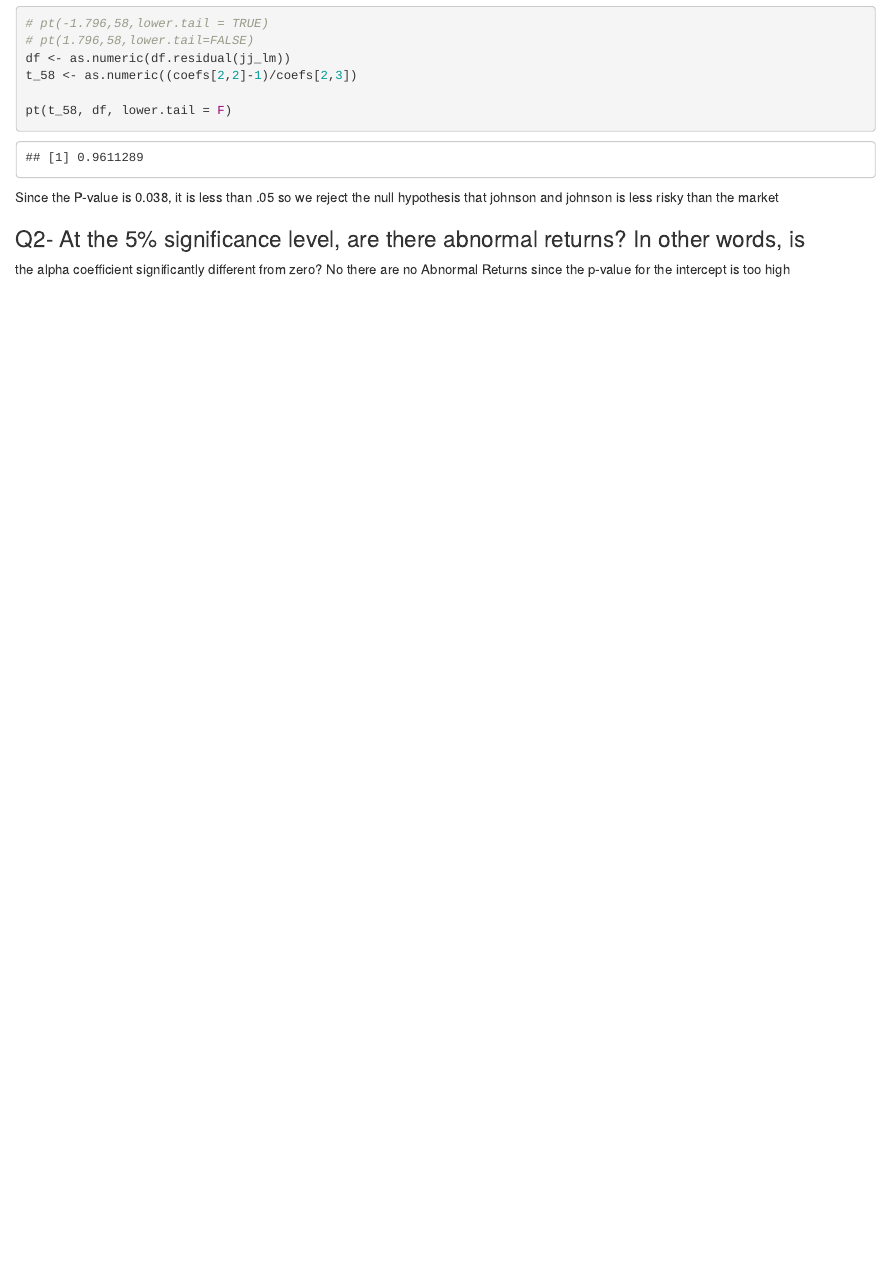
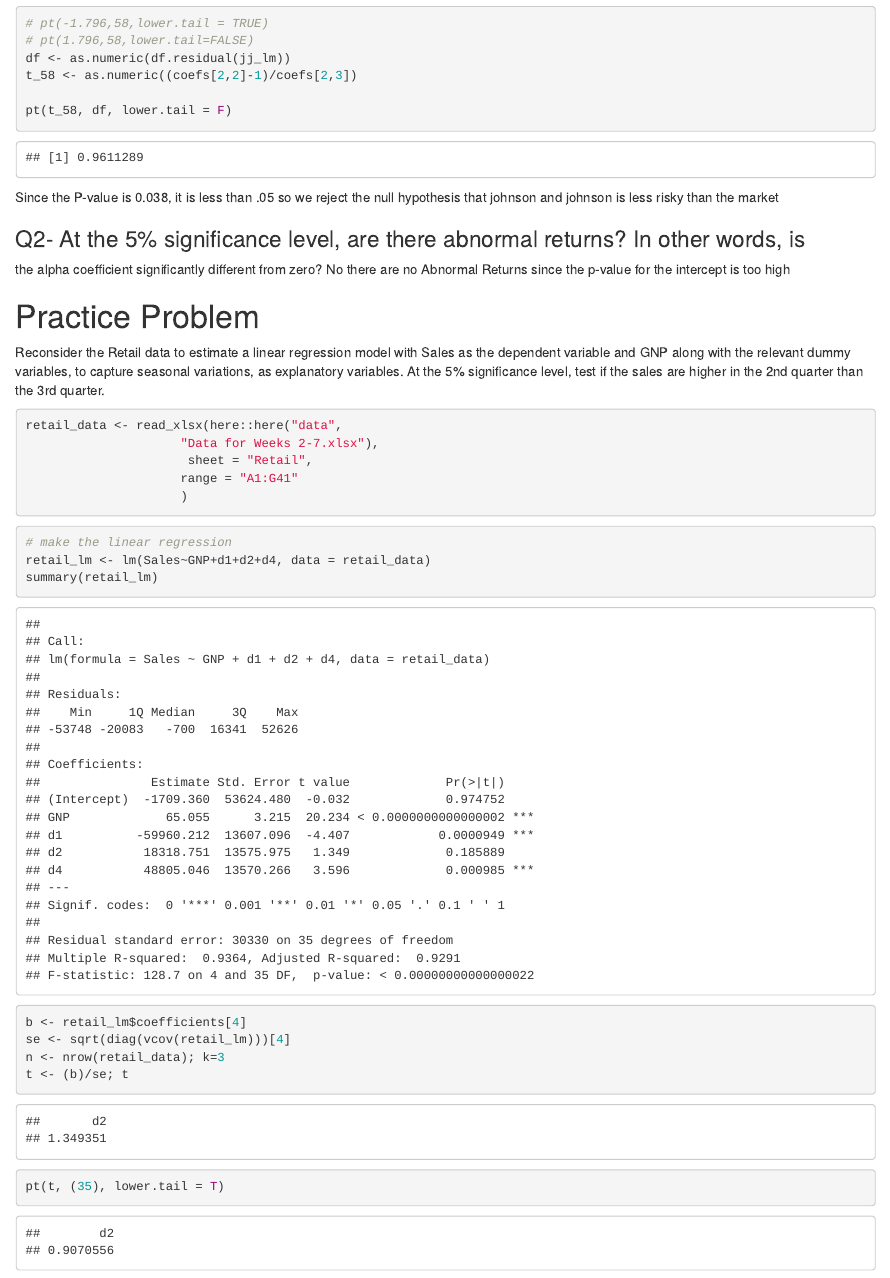
Before and after one commit to MatinaSLampsas/Econ-339, an R Markdown document (week-4/week-4.Rmd): the page in a window 1100 px wide, from 1080 px down. Rendered offline with R 4.5, knitr and Pandoc, with nearby package versions.

Commit message:
week 4 notes

````diff
--- a/week-4/week-4.Rmd
+++ b/week-4/week-4.Rmd
@@ -55,3 +55,29 @@ Since the P-value is 0.038, it is less than .05 so we reject the null hypothesis
 ### Q2- At the 5% significance level, are there abnormal returns? In other words, is
 the alpha coefficient significantly different from zero?
 No there are no Abnormal Returns since the p-value for the intercept is too high
+
+# Practice Problem
+ Reconsider the Retail data to estimate a linear regression model with Sales as the dependent
+variable and GNP along with the relevant dummy variables, to capture seasonal variations, as
+explanatory variables. At the 5% significance level, test if the sales are higher in the 2nd quarter
+than the 3rd quarter.
+```{r}
+retail_data <- read_xlsx(here::here("data",
+                     "Data for Weeks 2-7.xlsx"),
+                      sheet = "Retail",
+                     range = "A1:G41"
+                     )
+```
+
+```{r}
+# make the linear regression
+retail_lm <- lm(Sales~GNP+d1+d2+d4, data = retail_data)
+summary(retail_lm)
+```
+```{r}
+b <- retail_lm$coefficients[4]
+se <- sqrt(diag(vcov(retail_lm)))[4]
+n <- nrow(retail_data); k=3
+t <- (b)/se; t
+pt(t, (35), lower.tail = T)
+```
````
Also changed, not shown: week-4/week-4.html (deleted).
